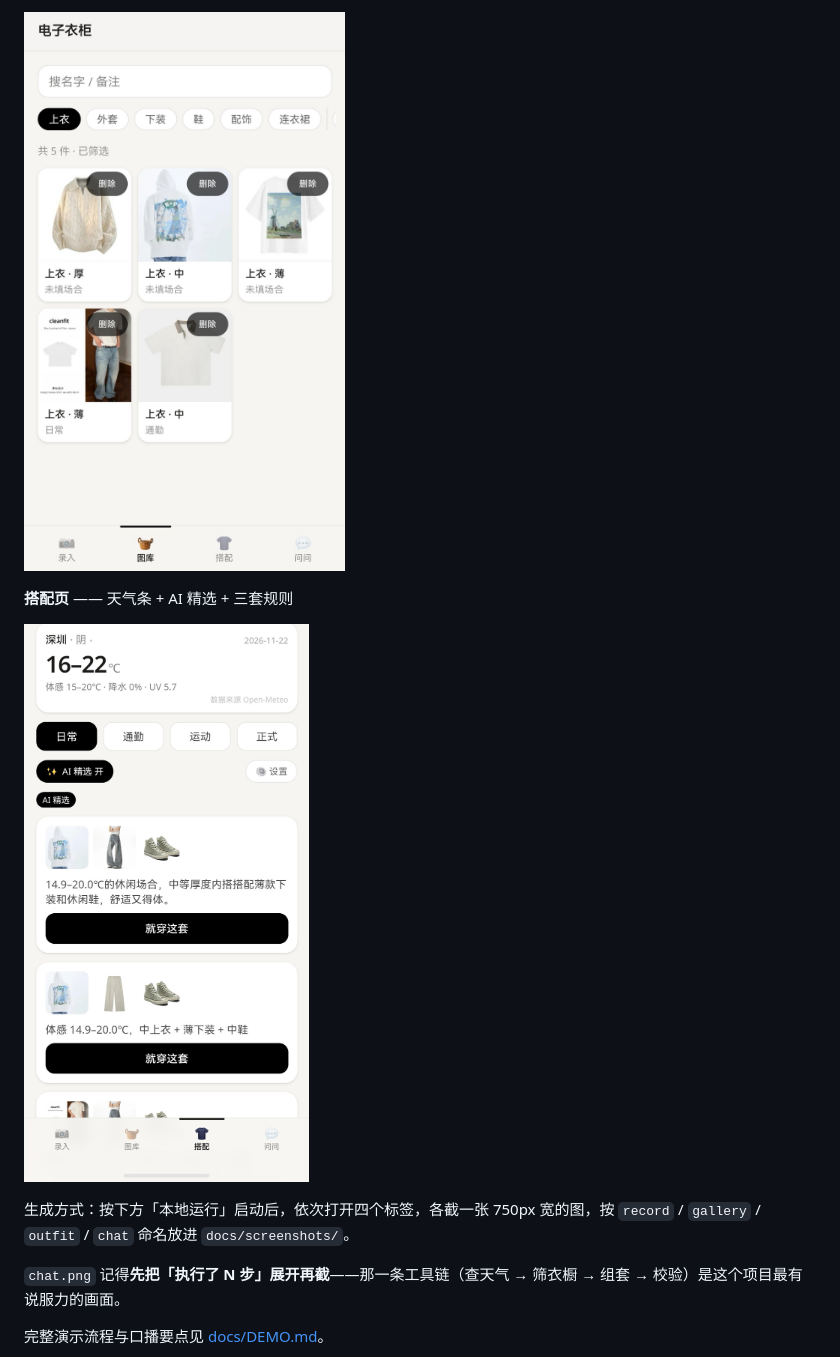
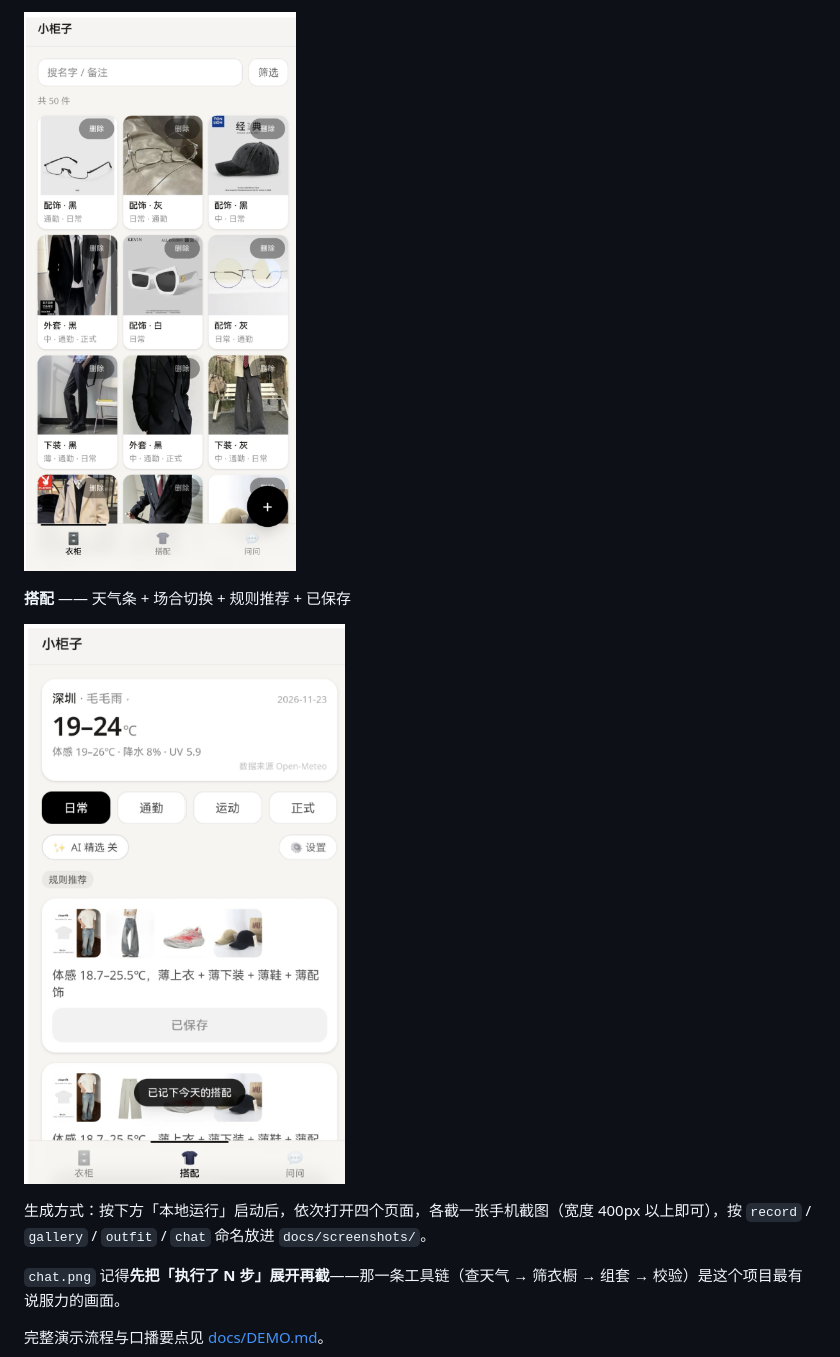
Before and after one commit to YAO-ob/little-wardrobe, a Markdown page: README.md, the part around one of its changes. Drawn GitHub-style; pictures changed too: docs/screenshots/gallery.png, docs/screenshots/outfit.png.

```diff
--- a/README.md
+++ b/README.md
@@ -26,3 +26,3 @@
 
-**搭配页** —— 天气条 + AI 精选 + 三套规则
+**搭配** —— 天气条 + 场合切换 + 规则推荐 + 已保存
 
@@ -30,5 +30,5 @@
 
-生成方式：按下方「本地运行」启动后，依次打开四个标签，各截一张 750px 宽的图，按 `record` / `gallery` / `outfit` / `chat` 命名放进 `docs/screenshots/`。
+生成方式：按下方「本地运行」启动后，依次打开四个页面，各截一张手机截图（宽度 400px 以上即可），按 `record` / `gallery` / `outfit` / `chat` 命名放进 `docs/screenshots/`。
 
 `chat.png` 记得**先把「执行了 N 步」展开再截**——那一条工具链（查天气 → 筛衣橱 → 组套 → 校验）是这个项目最有说服力的画面。
 
```
Also changed, not shown: other parts of README.md (+5 -5 lines), docs/screenshots/chat.png, docs/screenshots/record.png.
